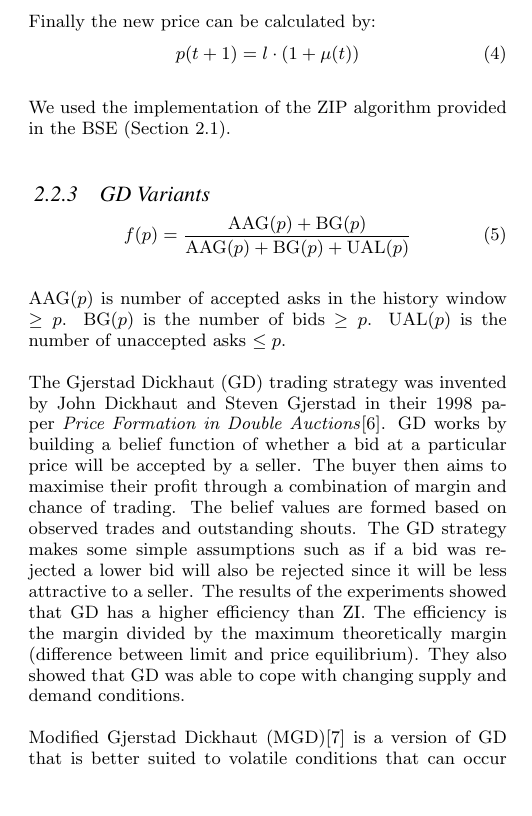
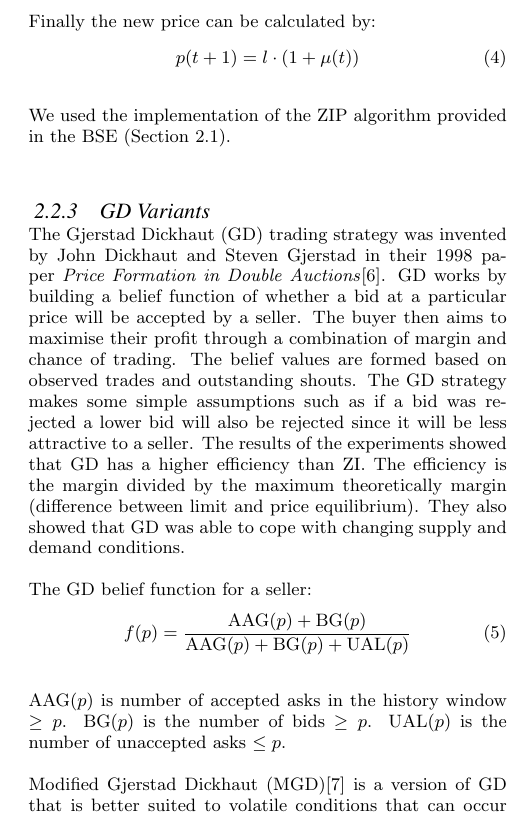
Before and after one commit to jonsim/uob_algo-report, a LaTeX paper (algo_report.tex): part of one column of page 2 of 6, cut so that both start at the same text, the shorter picture padded with empty space. Compiled offline with pdfLaTeX.

Commit message:
Moved GD belief equation

```diff
--- a/algo_report.tex
+++ b/algo_report.tex
@@ -182,15 +182,6 @@ We used the implementation of the ZIP algorithm provided in the BSE (Section \re
 % - MGD anonymised data (see BSE paragraph 2)
 % - We implemented it but couldn't do a full implementation
 
-\begin{equation}
-  f(p) = \frac{\text{AAG}(p) + \text{BG}(p)}{\text{AAG}(p) + \text{BG}(p) +
-  \text{UAL}(p)}
-\end{equation}
-
-$\text{AAG}(p)$ is number of accepted asks in the history window $\geq p$.
-$\text{BG}(p)$ is
-the number of bids $\geq p$. $\text{UAL}(p)$ is the number of unaccepted asks $\leq p$.
-
 The Gjerstad Dickhaut (GD) trading strategy was invented by John Dickhaut and
 Steven Gjerstad in their 1998 paper \emph{Price Formation in Double
 Auctions}\cite{gd}.
@@ -206,6 +197,16 @@ The efficiency is the margin divided by the maximum theoretically margin
 (difference between limit and price equilibrium).
 They also showed that GD was able to cope with changing supply and demand
 conditions.
+
+The GD belief function for a seller:
+\begin{equation}
+  f(p) = \frac{\text{AAG}(p) + \text{BG}(p)}{\text{AAG}(p) + \text{BG}(p) +
+  \text{UAL}(p)}
+\end{equation}
+
+$\text{AAG}(p)$ is number of accepted asks in the history window $\geq p$.
+$\text{BG}(p)$ is
+the number of bids $\geq p$. $\text{UAL}(p)$ is the number of unaccepted asks $\leq p$.
 
 Modified Gjerstad Dickhaut (MGD)\cite{mgd} is a version of GD that
 is better suited to volatile conditions that can occur at the start of a
```
